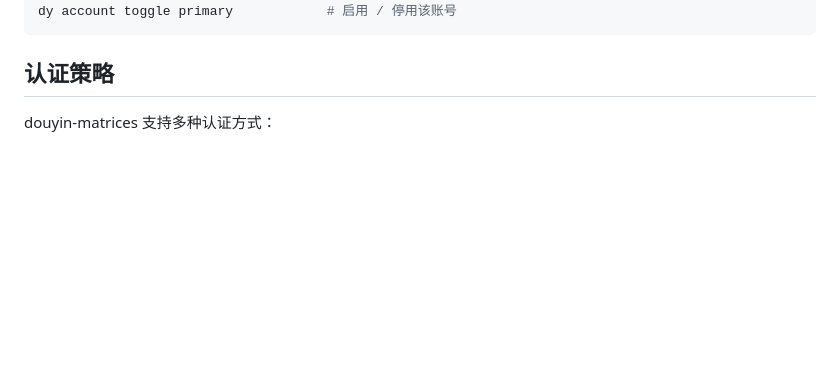
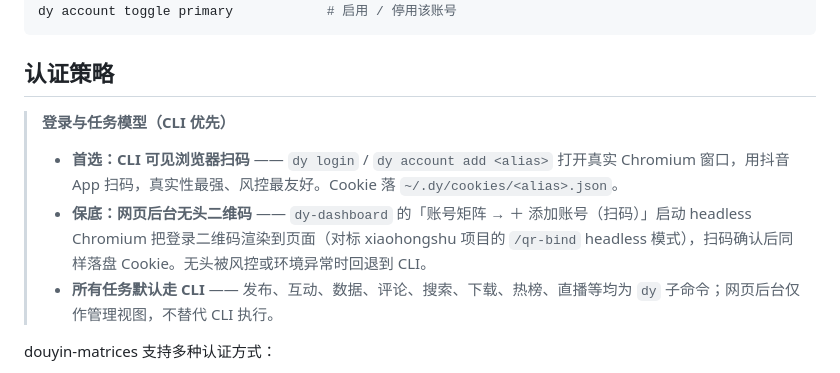
Before and after one commit to alanl1234/douyin-matrices-cli, a Markdown page: README.md, the part around one of its changes. Rendered like a GitHub page; blank space fills up the shorter version.

```diff
--- a/README.md
+++ b/README.md
@@ -457,6 +488,11 @@ dy account toggle primary            # 启用 / 停用该账号
 
 ## 认证策略
 
+> **登录与任务模型（CLI 优先）**
+> - **首选：CLI 可见浏览器扫码** —— `dy login` / `dy account add <alias>` 打开真实 Chromium 窗口，用抖音 App 扫码，真实性最强、风控最友好。Cookie 落 `~/.dy/cookies/<alias>.json`。
+> - **保底：网页后台无头二维码** —— `dy-dashboard` 的「账号矩阵 → ＋ 添加账号（扫码）」启动 headless Chromium 把登录二维码渲染到页面（对标 xiaohongshu 项目的 `/qr-bind` headless 模式），扫码确认后同样落盘 Cookie。无头被风控或环境异常时回退到 CLI。
+> - **所有任务默认走 CLI** —— 发布、互动、数据、评论、搜索、下载、热榜、直播等均为 `dy` 子命令；网页后台仅作管理视图，不替代 CLI 执行。
+
 douyin-matrices 支持多种认证方式：
 
 1. **已保存 Cookie** — 按账号存于 `~/.dy/cookies/<alias>.json`（Playwright `storage_state`）
```
Also changed, not shown: other parts of README.md (+32 -1 lines).
